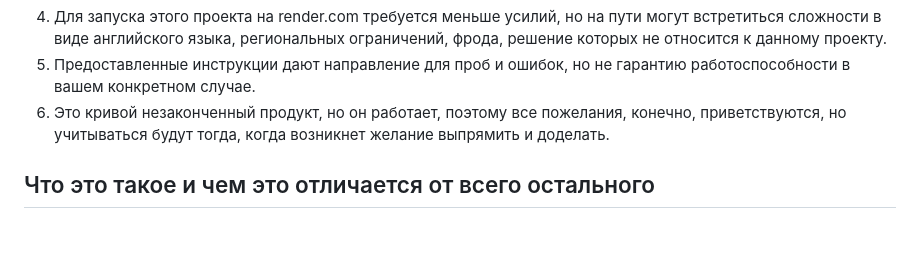
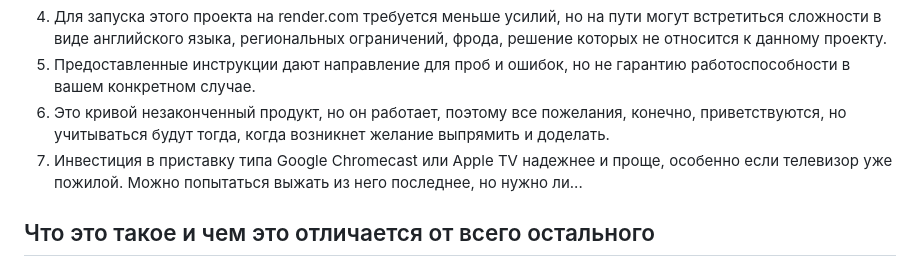
Before and after one commit to slonopot/kp-msx, a Markdown page: README.md, the part around the change. Drawn GitHub-style; blank space fills up the shorter version.

```diff
--- a/README.md
+++ b/README.md
@@ -8,6 +8,7 @@
 4. Для запуска этого проекта на render.com требуется меньше усилий, но на пути могут встретиться сложности в виде английского языка, региональных ограничений, фрода, решение которых не относится к данному проекту.
 5. Предоставленные инструкции дают направление для проб и ошибок, но не гарантию работоспособности в вашем конкретном случае.
 6. Это кривой незаконченный продукт, но он работает, поэтому все пожелания, конечно, приветствуются, но учитываться будут тогда, когда возникнет желание выпрямить и доделать.
+7. Инвестиция в приставку типа Google Chromecast или Apple TV надежнее и проще, особенно если телевизор уже пожилой. Можно попытаться выжать из него последнее, но нужно ли...
 
 ## Что это такое и чем это отличается от всего остального
 
```
